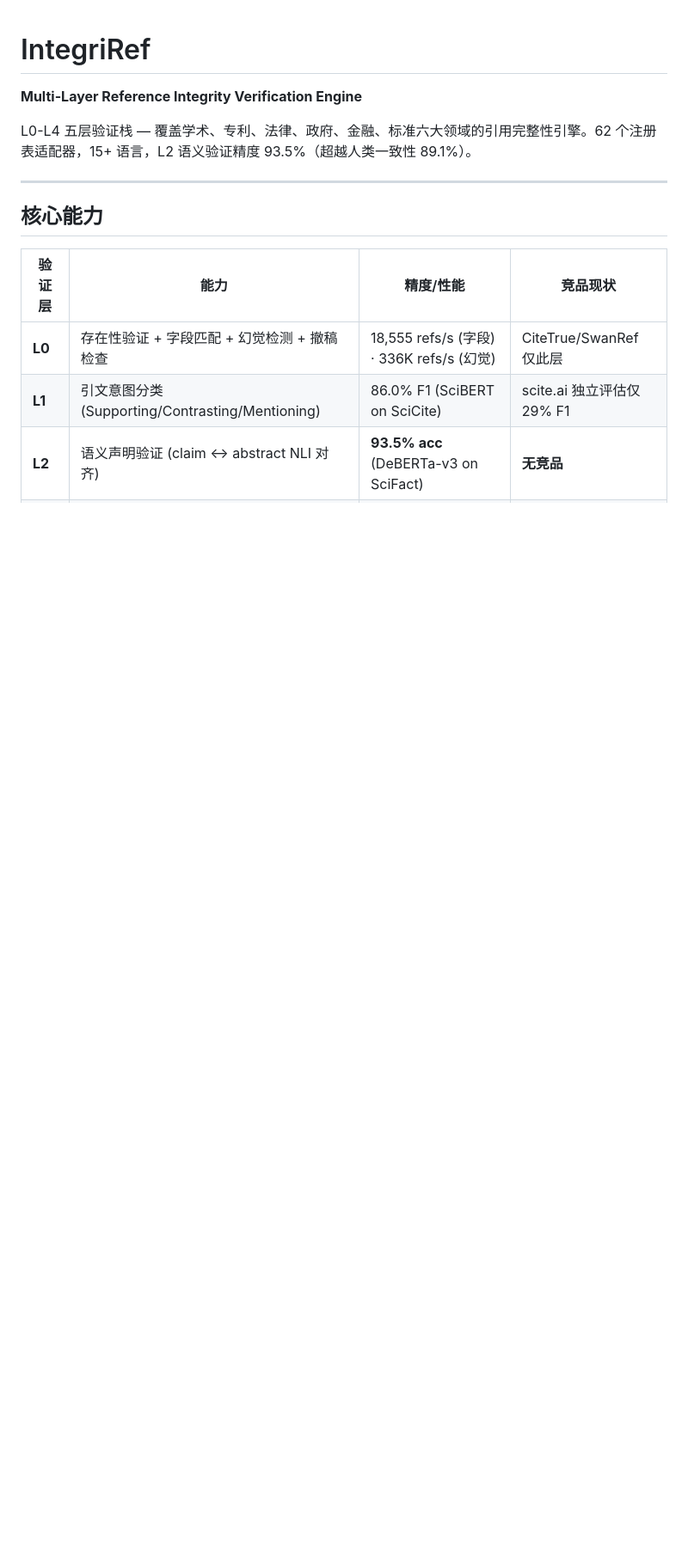
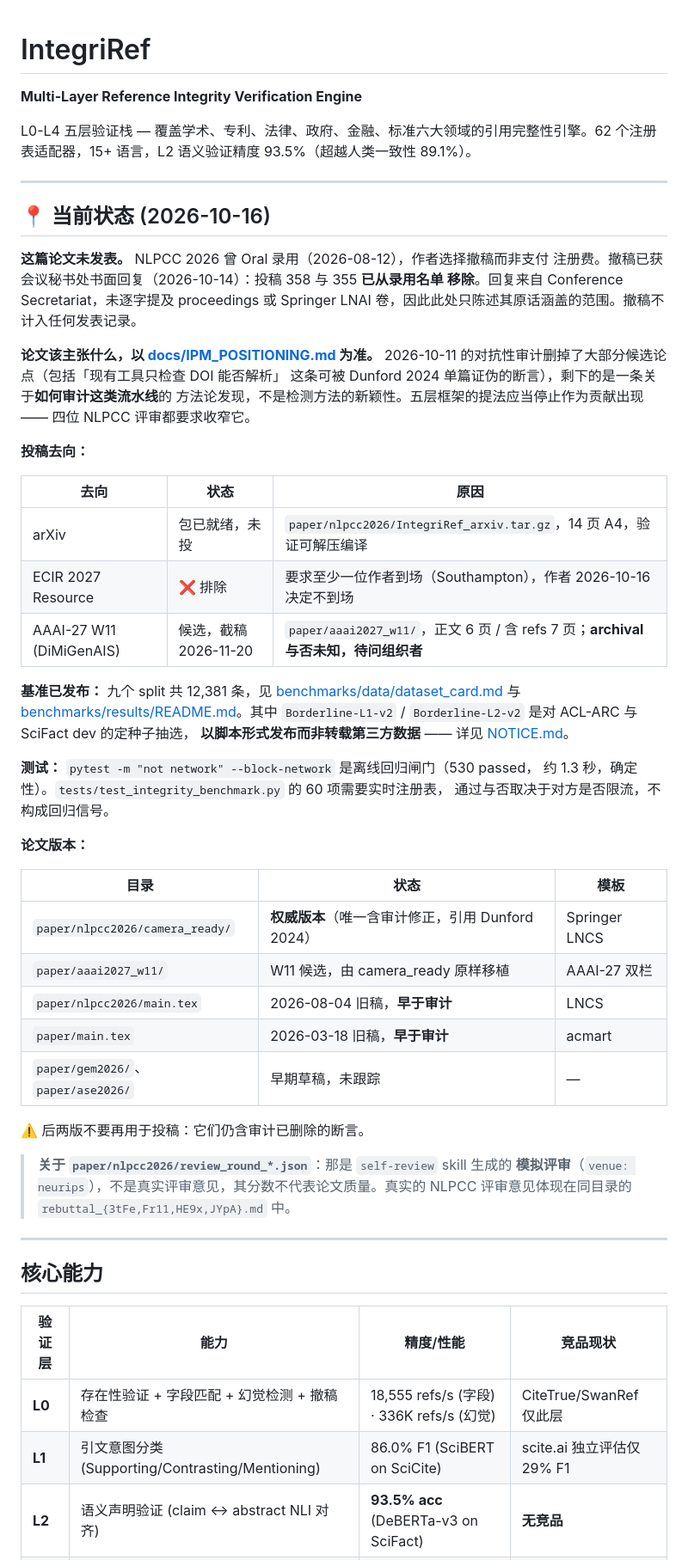
Before and after one commit to GeoffreyWang1117/IntegriRef, a Markdown page: README.md, the part around one of its changes. Shown at 86% size. GitHub-like rendering; blank space fills up the shorter version.

```diff
--- a/README.md
+++ b/README.md
@@ -3,6 +3,55 @@
 **Multi-Layer Reference Integrity Verification Engine**
 
 L0-L4 五层验证栈 — 覆盖学术、专利、法律、政府、金融、标准六大领域的引用完整性引擎。62 个注册表适配器，15+ 语言，L2 语义验证精度 93.5%（超越人类一致性 89.1%）。
+
+---
+
+## 📍 当前状态 (2026-10-16)
+
+**这篇论文未发表。** NLPCC 2026 曾 Oral 录用（2026-08-12），作者选择撤稿而非支付
+注册费。撤稿已获会议秘书处书面回复（2026-10-14）：投稿 358 与 355 **已从录用名单
+移除**。回复来自 Conference Secretariat，未逐字提及 proceedings 或 Springer LNAI
+卷，因此此处只陈述其原话涵盖的范围。撤稿不计入任何发表记录。
+
+**论文该主张什么，以 [docs/IPM_POSITIONING.md](docs/IPM_POSITIONING.md) 为准。**
+2026-10-11 的对抗性审计删掉了大部分候选论点（包括「现有工具只检查 DOI 能否解析」
+这条可被 Dunford 2024 单篇证伪的断言），剩下的是一条关于**如何审计这类流水线**的
+方法论发现，不是检测方法的新颖性。五层框架的提法应当停止作为贡献出现 —— 四位
+NLPCC 评审都要求收窄它。
+
+**投稿去向：**
+
+| 去向 | 状态 | 原因 |
+|---|---|---|
+| arXiv | 包已就绪，未投 | `paper/nlpcc2026/IntegriRef_arxiv.tar.gz`，14 页 A4，验证可解压编译 |
+| ECIR 2027 Resource | ❌ 排除 | 要求至少一位作者到场（Southampton），作者 2026-10-16 决定不到场 |
+| AAAI-27 W11 (DiMiGenAIS) | 候选，截稿 2026-11-20 | `paper/aaai2027_w11/`，正文 6 页 / 含 refs 7 页；**archival 与否未知，待问组织者** |
+
+**基准已发布：** 九个 split 共 12,381 条，见
+[benchmarks/data/dataset_card.md](benchmarks/data/dataset_card.md) 与
+[benchmarks/results/README.md](benchmarks/results/README.md)。其中
+`Borderline-L1-v2` / `Borderline-L2-v2` 是对 ACL-ARC 与 SciFact dev 的定种子抽选，
+**以脚本形式发布而非转载第三方数据** —— 详见 [NOTICE.md](NOTICE.md)。
+
+**测试：** `pytest -m "not network" --block-network` 是离线回归闸门（530 passed，
+约 1.3 秒，确定性）。`tests/test_integrity_benchmark.py` 的 60 项需要实时注册表，
+通过与否取决于对方是否限流，不构成回归信号。
+
+**论文版本：**
+
+| 目录 | 状态 | 模板 |
+|---|---|---|
+| `paper/nlpcc2026/camera_ready/` | **权威版本**（唯一含审计修正，引用 Dunford 2024） | Springer LNCS |
+| `paper/aaai2027_w11/` | W11 候选，由 camera_ready 原样移植 | AAAI-27 双栏 |
+| `paper/nlpcc2026/main.tex` | 2026-08-04 旧稿，**早于审计** | LNCS |
+| `paper/main.tex` | 2026-03-18 旧稿，**早于审计** | acmart |
+| `paper/gem2026/`、`paper/ase2026/` | 早期草稿，未跟踪 | — |
+
+⚠️ 后两版不要再用于投稿：它们仍含审计已删除的断言。
+
+> **关于 `paper/nlpcc2026/review_round_*.json`**：那是 `self-review` skill 生成的
+> **模拟评审**（`venue: neurips`），不是真实评审意见，其分数不代表论文质量。真实的
+> NLPCC 评审意见体现在同目录的 `rebuttal_{3tFe,Fr11,HE9x,JYpA}.md` 中。
 
 ---
 
```
Also changed, not shown: other parts of README.md (+41 -5 lines).
